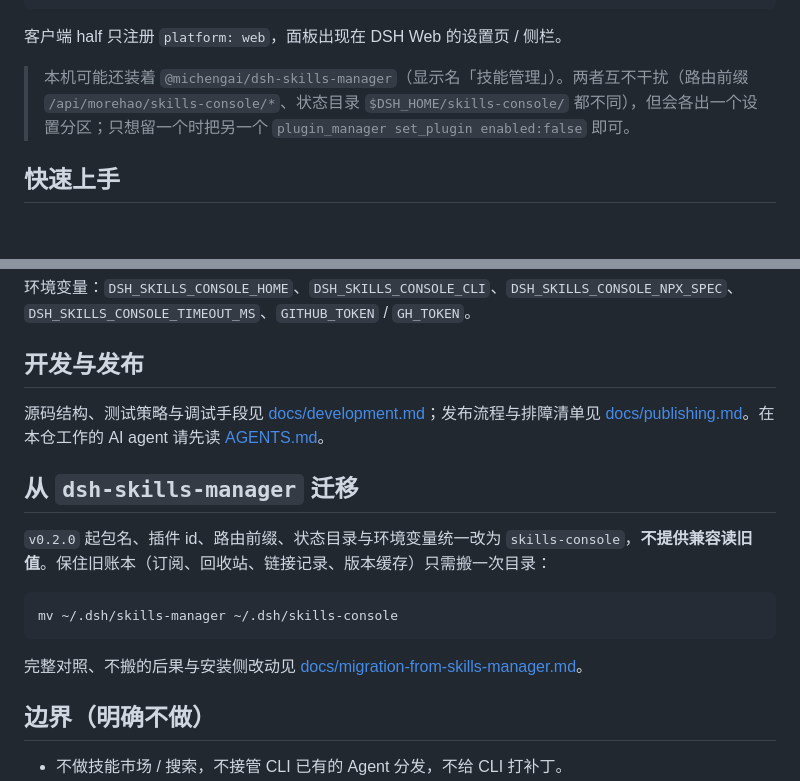
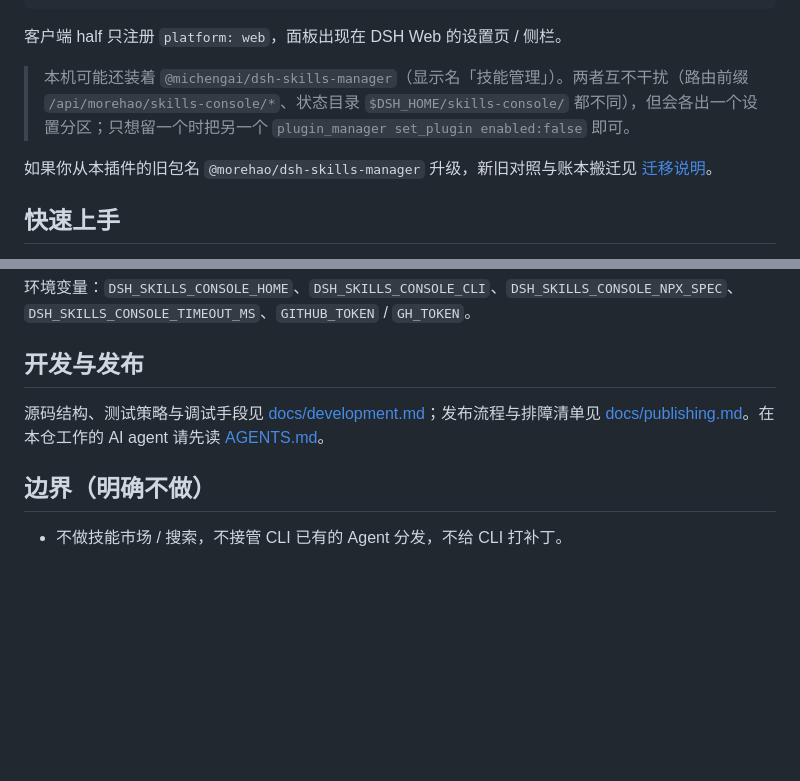
Before and after one commit to morehao/dsh-skills-console, a Markdown page: README.md, 2 parts joined by grey strips. Drawn GitHub-style; blank space fills up the shorter version.

Commit message:
docs(readme): 迁移说明从独立章节收敛为安装处单行链接

````diff
--- a/README.md
+++ b/README.md
@@ -59,6 +59,8 @@ plugin_manager install_bundle(target = <本仓库绝对路径>)
 
 > 本机可能还装着 `@michengai/dsh-skills-manager`（显示名「技能管理」）。两者互不干扰（路由前缀 `/api/morehao/skills-console/*`、状态目录 `$DSH_HOME/skills-console/` 都不同），但会各出一个设置分区；只想留一个时把另一个 `plugin_manager set_plugin enabled:false` 即可。
 
+如果你从本插件的旧包名 `@morehao/dsh-skills-manager` 升级，新旧对照与账本搬迁见 [迁移说明](docs/migration-from-skills-manager.md)。
+
 ## 快速上手
 
 1. **添加技能**：点右上角「添加技能」，填 `owner/repo`（需要的话再列出技能名），确认即可。安装完成后会在列表里出现。
@@ -92,16 +94,6 @@ plugin_manager install_bundle(target = <本仓库绝对路径>)
 
 源码结构、测试策略与调试手段见 [docs/development.md](docs/development.md)；发布流程与排障清单见 [docs/publishing.md](docs/publishing.md)。在本仓工作的 AI agent 请先读 [AGENTS.md](AGENTS.md)。
 
-## 从 `dsh-skills-manager` 迁移
-
-`v0.2.0` 起包名、插件 id、路由前缀、状态目录与环境变量统一改为 `skills-console`，**不提供兼容读旧值**。保住旧账本（订阅、回收站、链接记录、版本缓存）只需搬一次目录：
-
-```bash
-mv ~/.dsh/skills-manager ~/.dsh/skills-console
-```
-
-完整对照、不搬的后果与安装侧改动见 [docs/migration-from-skills-manager.md](docs/migration-from-skills-manager.md)。
-
 ## 边界（明确不做）
 
 - 不做技能市场 / 搜索，不接管 CLI 已有的 Agent 分发，不给 CLI 打补丁。
````
